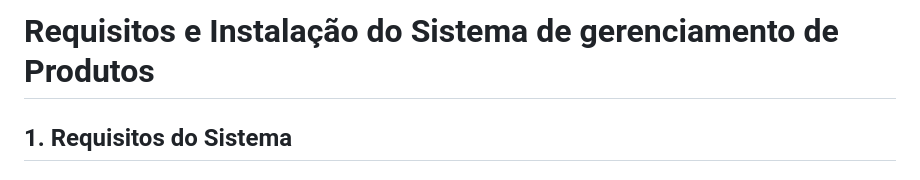
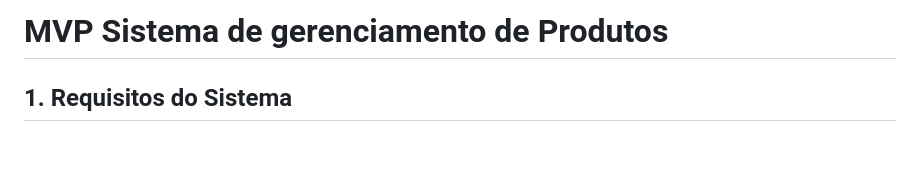
Before and after one commit to Adeilsonnm/suprimentos, a Markdown page: README.md, the part around the change. Drawn GitHub-style; blank space fills up the shorter version.

Commit message:
Update README.md
MVP

```diff
--- a/README.md
+++ b/README.md
@@ -1,4 +1,4 @@
-# Requisitos e Instalação do Sistema de gerenciamento de Produtos
+# MVP Sistema de gerenciamento de Produtos
 
 ## 1. Requisitos do Sistema
 
```
